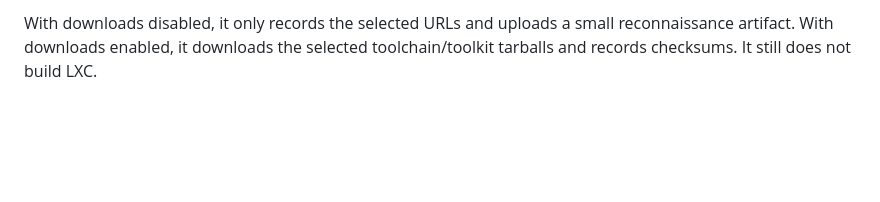
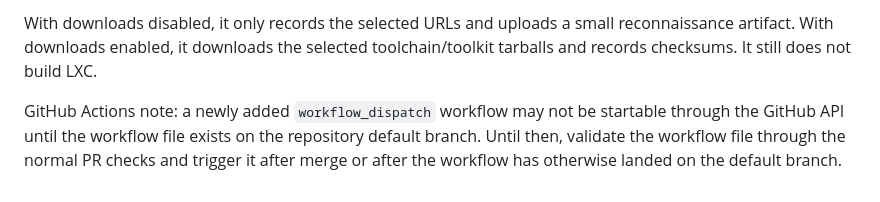
Before and after one commit to fr87/lxc-on-dsm, a Markdown page: docs/phase11-ci-toolchain-build.md, the part around the change. Drawn GitHub-style; blank space fills up the shorter version.

Commit message:
Document workflow dispatch limitation

```diff
--- a/docs/phase11-ci-toolchain-build.md
+++ b/docs/phase11-ci-toolchain-build.md
@@ -114,3 +114,9 @@ It accepts:
 With downloads disabled, it only records the selected URLs and uploads a small
 reconnaissance artifact. With downloads enabled, it downloads the selected
 toolchain/toolkit tarballs and records checksums. It still does not build LXC.
+
+GitHub Actions note: a newly added `workflow_dispatch` workflow may not be
+startable through the GitHub API until the workflow file exists on the
+repository default branch. Until then, validate the workflow file through the
+normal PR checks and trigger it after merge or after the workflow has otherwise
+landed on the default branch.
```
